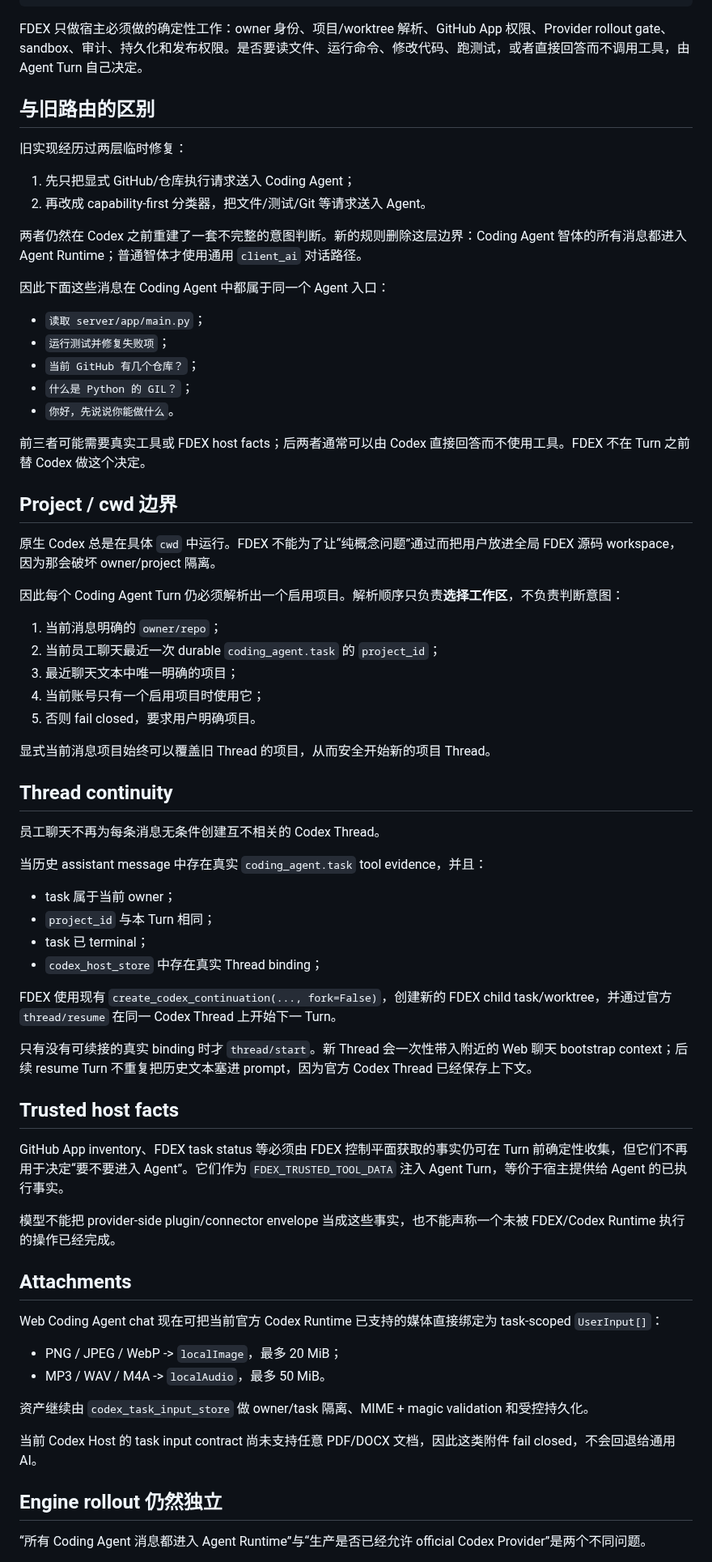
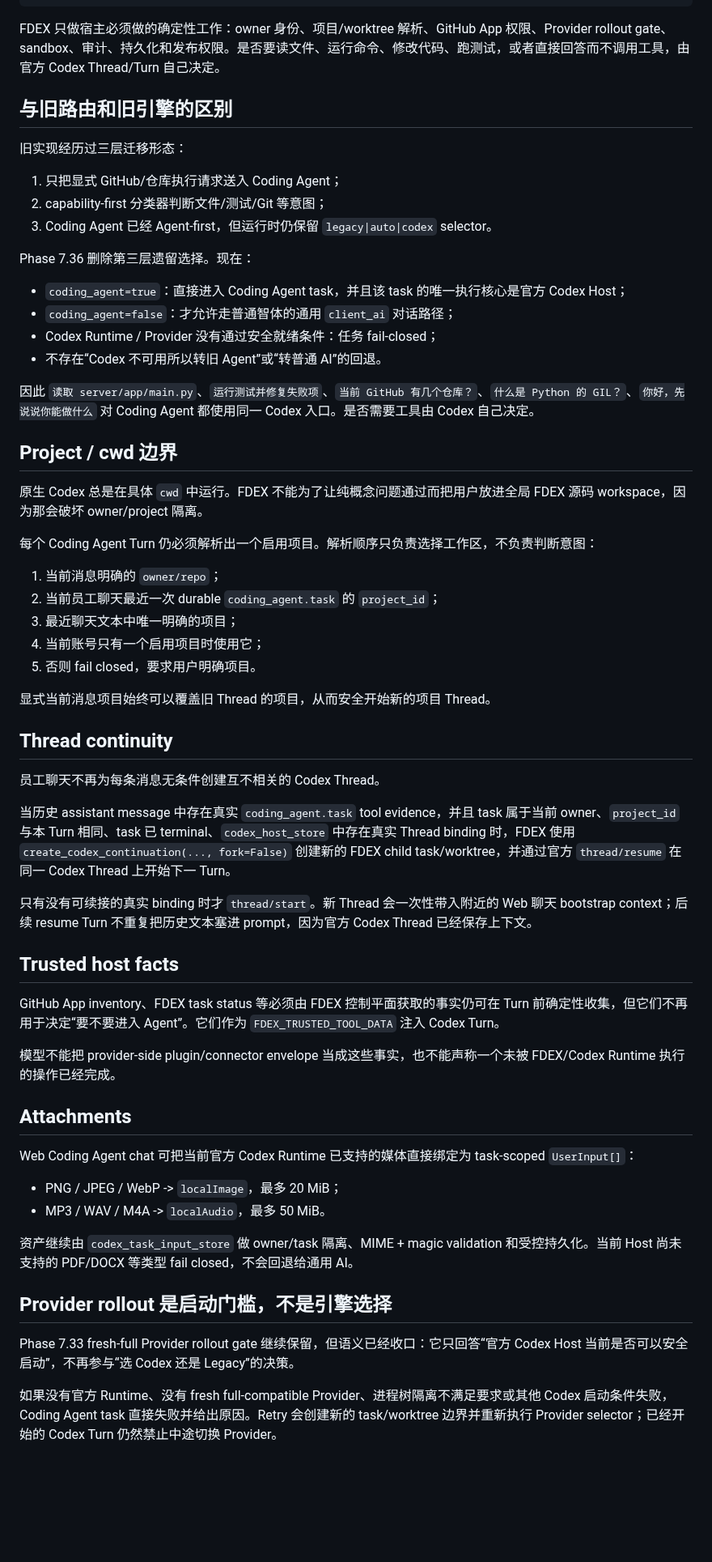
Before and after one commit to b8vipvip/fdex, a Markdown page: docs/CODEX_AGENT_TURN_ROUTING.md, the part around one of its changes. Shown at 81% size. Rendered like a GitHub page; blank space fills up the shorter version.

Commit message:
Phase 7.36: document Codex-only Agent execution

````diff
--- a/docs/CODEX_AGENT_TURN_ROUTING.md
+++ b/docs/CODEX_AGENT_TURN_ROUTING.md
@@ -30,32 +30,30 @@ Codex turn/start
 FDEX validates worktree / commit / push / PR authority
 ```
 
-FDEX 只做宿主必须做的确定性工作：owner 身份、项目/worktree 解析、GitHub App 权限、Provider rollout gate、sandbox、审计、持久化和发布权限。是否要读文件、运行命令、修改代码、跑测试，或者直接回答而不调用工具，由 Agent Turn 自己决定。
+FDEX 只做宿主必须做的确定性工作：owner 身份、项目/worktree 解析、GitHub App 权限、Provider rollout gate、sandbox、审计、持久化和发布权限。是否要读文件、运行命令、修改代码、跑测试，或者直接回答而不调用工具，由官方 Codex Thread/Turn 自己决定。
 
-## 与旧路由的区别
+## 与旧路由和旧引擎的区别
 
-旧实现经历过两层临时修复：
+旧实现经历过三层迁移形态：
 
-1. 先只把显式 GitHub/仓库执行请求送入 Coding Agent；
-2. 再改成 capability-first 分类器，把文件/测试/Git 等请求送入 Agent。
+1. 只把显式 GitHub/仓库执行请求送入 Coding Agent；
+2. capability-first 分类器判断文件/测试/Git 等意图；
+3. Coding Agent 已经 Agent-first，但运行时仍保留 `legacy|auto|codex` selector。
 
-两者仍然在 Codex 之前重建了一套不完整的意图判断。新的规则删除这层边界：Coding Agent 智体的所有消息都进入 Agent Runtime；普通智体才使用通用 `client_ai` 对话路径。
+Phase 7.36 删除第三层遗留选择。现在：
 
-因此下面这些消息在 Coding Agent 中都属于同一个 Agent 入口：
+- `coding_agent=true`：直接进入 Coding Agent task，并且该 task 的唯一执行核心是官方 Codex Host；
+- `coding_agent=false`：才允许走普通智体的通用 `client_ai` 对话路径；
+- Codex Runtime / Provider 没有通过安全就绪条件：任务 fail-closed；
+- 不存在“Codex 不可用所以转旧 Agent”或“转普通 AI”的回退。
 
-- `读取 server/app/main.py`；
-- `运行测试并修复失败项`；
-- `当前 GitHub 有几个仓库？`；
-- `什么是 Python 的 GIL？`；
-- `你好，先说说你能做什么`。
-
-前三者可能需要真实工具或 FDEX host facts；后两者通常可以由 Codex 直接回答而不使用工具。FDEX 不在 Turn 之前替 Codex 做这个决定。
+因此 `读取 server/app/main.py`、`运行测试并修复失败项`、`当前 GitHub 有几个仓库？`、`什么是 Python 的 GIL？`、`你好，先说说你能做什么` 对 Coding Agent 都使用同一 Codex 入口。是否需要工具由 Codex 自己决定。
 
 ## Project / cwd 边界
 
-原生 Codex 总是在具体 `cwd` 中运行。FDEX 不能为了让“纯概念问题”通过而把用户放进全局 FDEX 源码 workspace，因为那会破坏 owner/project 隔离。
+原生 Codex 总是在具体 `cwd` 中运行。FDEX 不能为了让纯概念问题通过而把用户放进全局 FDEX 源码 workspace，因为那会破坏 owner/project 隔离。
 
-因此每个 Coding Agent Turn 仍必须解析出一个启用项目。解析顺序只负责**选择工作区**，不负责判断意图：
+每个 Coding Agent Turn 仍必须解析出一个启用项目。解析顺序只负责选择工作区，不负责判断意图：
 
 1. 当前消息明确的 `owner/repo`；
 2. 当前员工聊天最近一次 durable `coding_agent.task` 的 `project_id`；
@@ -69,35 +67,28 @@ FDEX 只做宿主必须做的确定性工作：owner 身份、项目/worktree
 
 员工聊天不再为每条消息无条件创建互不相关的 Codex Thread。
 
-当历史 assistant message 中存在真实 `coding_agent.task` tool evidence，并且：
-
-- task 属于当前 owner；
-- `project_id` 与本 Turn 相同；
-- task 已 terminal；
-- `codex_host_store` 中存在真实 Thread binding；
-
-FDEX 使用现有 `create_codex_continuation(..., fork=False)`，创建新的 FDEX child task/worktree，并通过官方 `thread/resume` 在同一 Codex Thread 上开始下一 Turn。
+当历史 assistant message 中存在真实 `coding_agent.task` tool evidence，并且 task 属于当前 owner、`project_id` 与本 Turn 相同、task 已 terminal、`codex_host_store` 中存在真实 Thread binding 时，FDEX 使用 `create_codex_continuation(..., fork=False)` 创建新的 FDEX child task/worktree，并通过官方 `thread/resume` 在同一 Codex Thread 上开始下一 Turn。
 
 只有没有可续接的真实 binding 时才 `thread/start`。新 Thread 会一次性带入附近的 Web 聊天 bootstrap context；后续 resume Turn 不重复把历史文本塞进 prompt，因为官方 Codex Thread 已经保存上下文。
 
 ## Trusted host facts
 
-GitHub App inventory、FDEX task status 等必须由 FDEX 控制平面获取的事实仍可在 Turn 前确定性收集，但它们不再用于决定“要不要进入 Agent”。它们作为 `FDEX_TRUSTED_TOOL_DATA` 注入 Agent Turn，等价于宿主提供给 Agent 的已执行事实。
+GitHub App inventory、FDEX task status 等必须由 FDEX 控制平面获取的事实仍可在 Turn 前确定性收集，但它们不再用于决定“要不要进入 Agent”。它们作为 `FDEX_TRUSTED_TOOL_DATA` 注入 Codex Turn。
 
 模型不能把 provider-side plugin/connector envelope 当成这些事实，也不能声称一个未被 FDEX/Codex Runtime 执行的操作已经完成。
 
 ## Attachments
 
-Web Coding Agent chat 现在可把当前官方 Codex Runtime 已支持的媒体直接绑定为 task-scoped `UserInput[]`：
+Web Coding Agent chat 可把当前官方 Codex Runtime 已支持的媒体直接绑定为 task-scoped `UserInput[]`：
 
 - PNG / JPEG / WebP -> `localImage`，最多 20 MiB；
 - MP3 / WAV / M4A -> `localAudio`，最多 50 MiB。
 
-资产继续由 `codex_task_input_store` 做 owner/task 隔离、MIME + magic validation 和受控持久化。
+资产继续由 `codex_task_input_store` 做 owner/task 隔离、MIME + magic validation 和受控持久化。当前 Host 尚未支持的 PDF/DOCX 等类型 fail closed，不会回退给通用 AI。
 
-当前 Codex Host 的 task input contract 尚未支持任意 PDF/DOCX 文档，因此这类附件 fail closed，不会回退给通用 AI。
+## Provider rollout 是启动门槛，不是引擎选择
 
-## Engine rollout 仍然独立
+Phase 7.33 fresh-full Provider rollout gate 继续保留，但语义已经收口：它只回答“官方 Codex Host 当前是否可以安全启动”，不再参与“选 Codex 还是 Legacy”的决策。
 
-“所有 Coding Agent 消息都进入 Agent Runtime”与“生产是否已经允许 official Codex Provider”是两个不同问题。
+如果没有官方 Runtime、没有 fresh full-compatible Provider、进程树隔离不满足要求或其他 Codex 启动条件失败，Coding Agent task 直接失败并给出原因。Retry 会创建新的 task/worktree 边界并重新执行 Provider selector；已经开始的 Codex Turn 仍然禁止中途切换 Provider。
 
````
Also changed, not shown: other parts of docs/CODEX_AGENT_TURN_ROUTING.md (+4 -6 lines).
